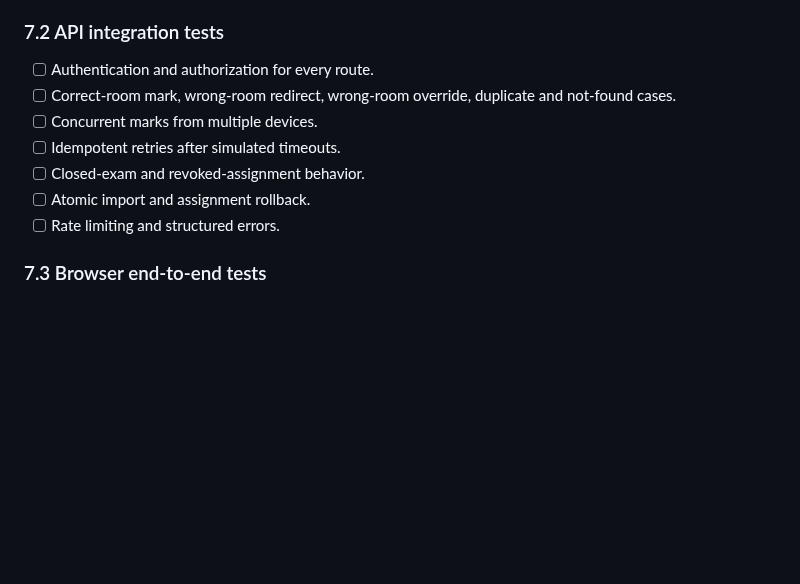
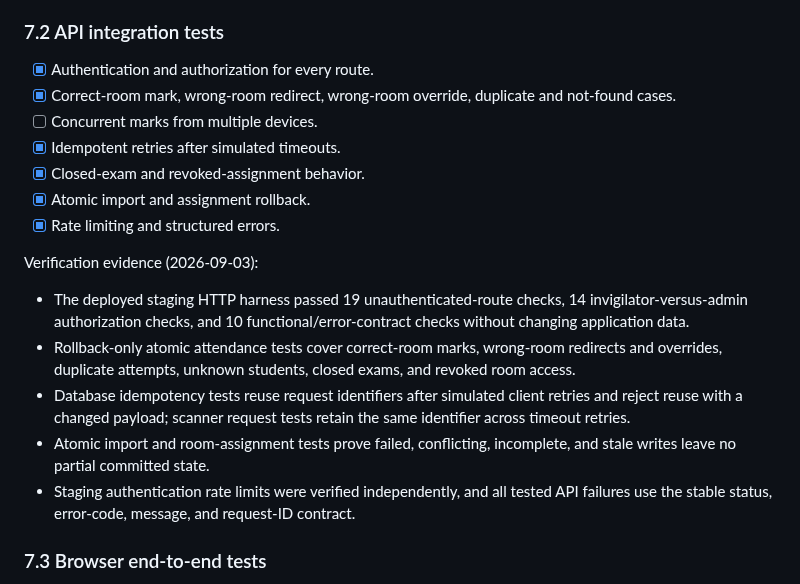
Before and after one commit to ahmedsohair/AttendanceManagement, a Markdown page: docs/PRODUCTION_HARDENING_PLAN.md, the part around the change. GitHub-like rendering; blank space fills up the shorter version.

Commit message:
Record staging API contract coverage

```diff
--- a/docs/PRODUCTION_HARDENING_PLAN.md
+++ b/docs/PRODUCTION_HARDENING_PLAN.md
@@ -554,13 +554,21 @@ Implementation evidence (2026-09-03):
 
 ### 7.2 API integration tests
 
-- [ ] Authentication and authorization for every route.
-- [ ] Correct-room mark, wrong-room redirect, wrong-room override, duplicate and not-found cases.
+- [x] Authentication and authorization for every route.
+- [x] Correct-room mark, wrong-room redirect, wrong-room override, duplicate and not-found cases.
 - [ ] Concurrent marks from multiple devices.
-- [ ] Idempotent retries after simulated timeouts.
-- [ ] Closed-exam and revoked-assignment behavior.
-- [ ] Atomic import and assignment rollback.
-- [ ] Rate limiting and structured errors.
+- [x] Idempotent retries after simulated timeouts.
+- [x] Closed-exam and revoked-assignment behavior.
+- [x] Atomic import and assignment rollback.
+- [x] Rate limiting and structured errors.
+
+Verification evidence (2026-09-03):
+
+- The deployed staging HTTP harness passed 19 unauthenticated-route checks, 14 invigilator-versus-admin authorization checks, and 10 functional/error-contract checks without changing application data.
+- Rollback-only atomic attendance tests cover correct-room marks, wrong-room redirects and overrides, duplicate attempts, unknown students, closed exams, and revoked room access.
+- Database idempotency tests reuse request identifiers after simulated client retries and reject reuse with a changed payload; scanner request tests retain the same identifier across timeout retries.
+- Atomic import and room-assignment tests prove failed, conflicting, incomplete, and stale writes leave no partial committed state.
+- Staging authentication rate limits were verified independently, and all tested API failures use the stable status, error-code, message, and request-ID contract.
 
 ### 7.3 Browser end-to-end tests
 
```
